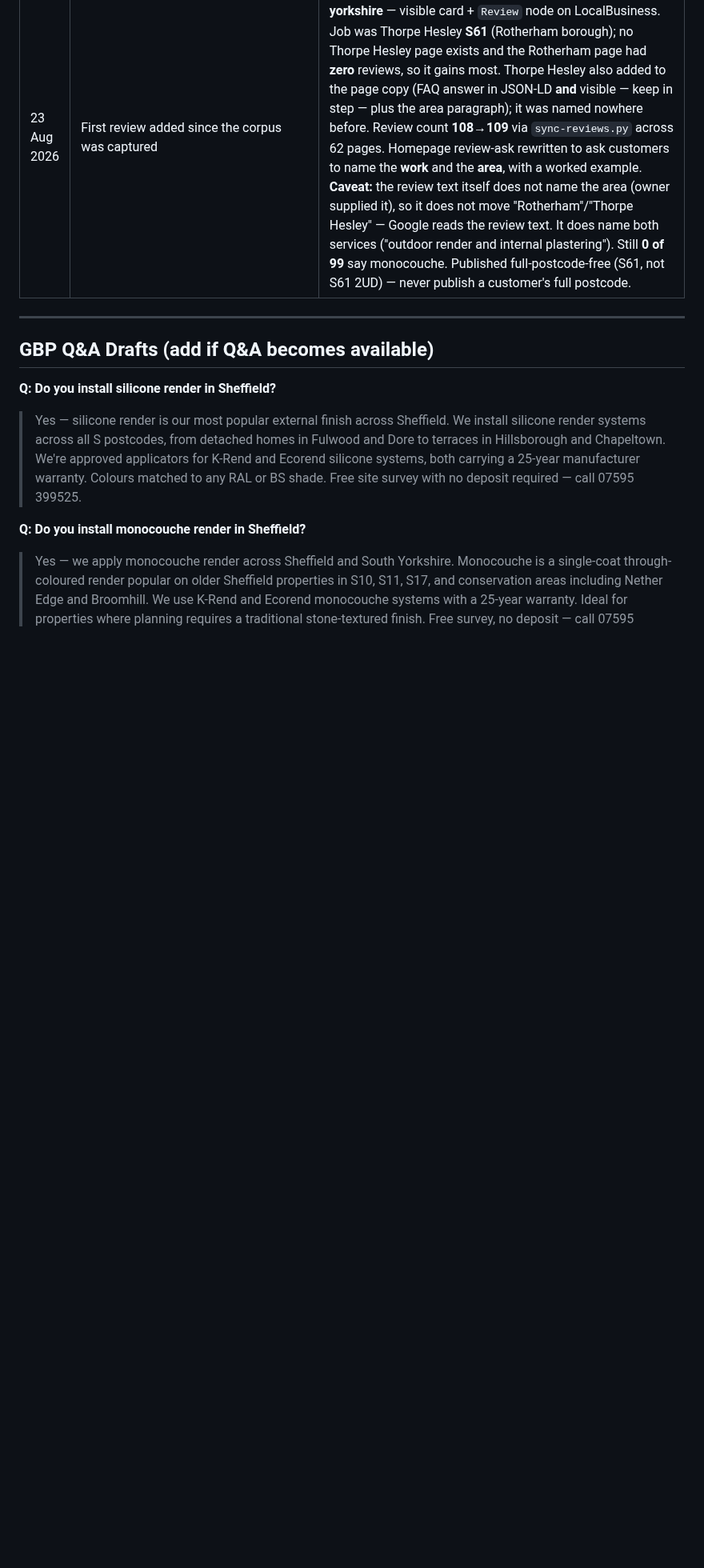
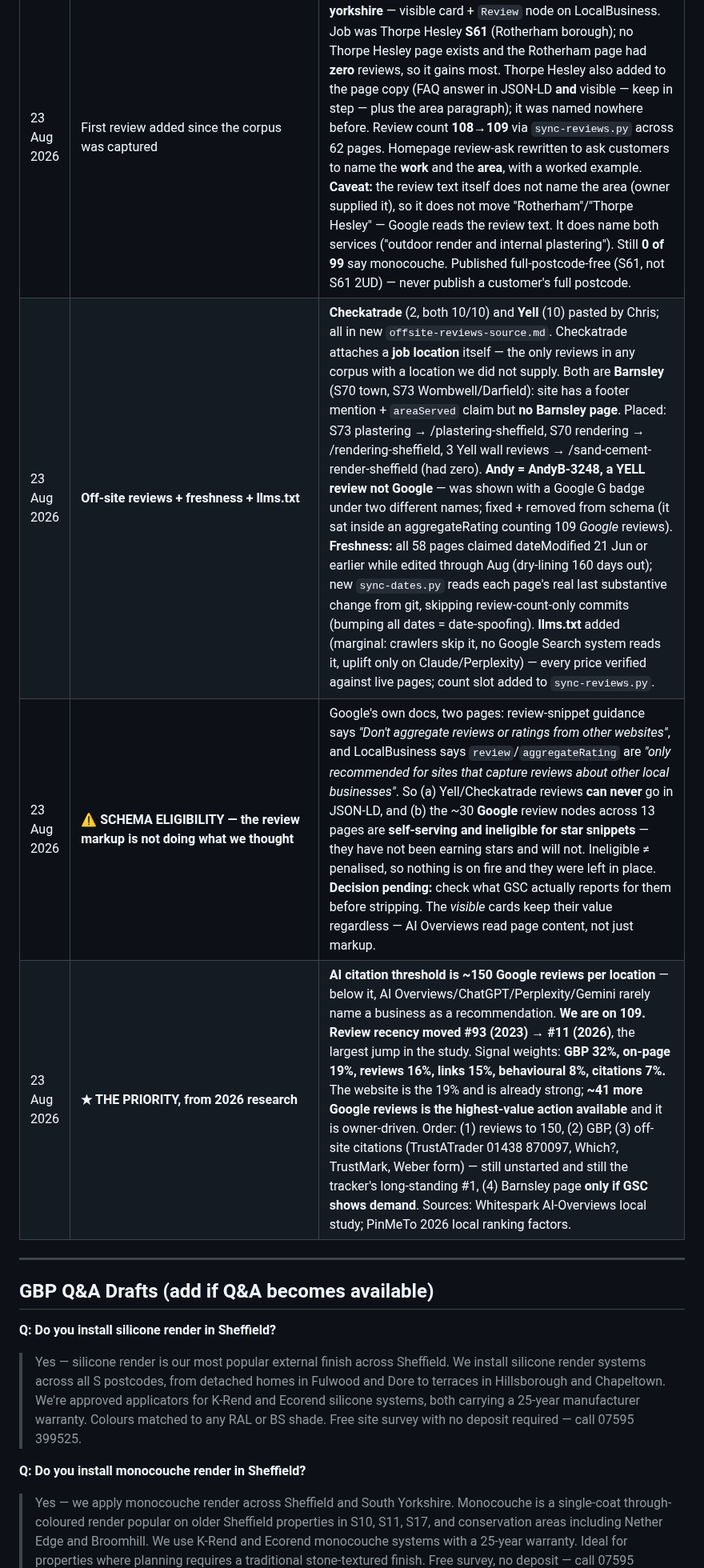
Before and after one commit to plastersolutionsltd-arch/plaster-rendering-site, a Markdown page: AI-SEARCH-OPTIMISATION.md, the part around the change. Shown at 80% size. Drawn GitHub-style; blank space fills up the shorter version.

Commit message:
Tracker: log the off-site reviews, the schema-eligibility finding, and the 150-review priority
Co-Authored-By: Claude Opus 5 <noreply@anthropic.com>

```diff
--- a/AI-SEARCH-OPTIMISATION.md
+++ b/AI-SEARCH-OPTIMISATION.md
@@ -288,6 +288,9 @@ Competitors MAC Rendering and EDC Render Plaster are already listed on these pag
 | 12 Jun 2026 | Redirect error investigation | `/portfolio/` and `/faq/` redirect chains are correct in vercel.json (both destination files exist). Stale issue — Google last crawled Apr 25 before fixes were in place. Fix: click "Validate Fix" in GSC → Page indexing → Redirect error. No code change needed. |
 | | **Next:** Click "Validate Fix" in GSC for Redirect error. TrustATrader free listing. Phase 2 content work (FAQ rewrite, blog posts). | |
 | 23 Aug 2026 | First review added since the corpus was captured | Leamne Shortland (5★, 22 Aug) added to **/rotherham-south-yorkshire** — visible card + `Review` node on LocalBusiness. Job was Thorpe Hesley **S61** (Rotherham borough); no Thorpe Hesley page exists and the Rotherham page had **zero** reviews, so it gains most. Thorpe Hesley also added to the page copy (FAQ answer in JSON-LD **and** visible — keep in step — plus the area paragraph); it was named nowhere before. Review count **108→109** via `sync-reviews.py` across 62 pages. Homepage review-ask rewritten to ask customers to name the **work** and the **area**, with a worked example. **Caveat:** the review text itself does not name the area (owner supplied it), so it does not move "Rotherham"/"Thorpe Hesley" — Google reads the review text. It does name both services ("outdoor render and internal plastering"). Still **0 of 99** say monocouche. Published full-postcode-free (S61, not S61 2UD) — never publish a customer's full postcode. |
+| 23 Aug 2026 | **Off-site reviews + freshness + llms.txt** | **Checkatrade** (2, both 10/10) and **Yell** (10) pasted by Chris; all in new `offsite-reviews-source.md`. Checkatrade attaches a **job location** itself &mdash; the only reviews in any corpus with a location we did not supply. Both are **Barnsley** (S70 town, S73 Wombwell/Darfield): site has a footer mention + `areaServed` claim but **no Barnsley page**. Placed: S73 plastering &rarr; /plastering-sheffield, S70 rendering &rarr; /rendering-sheffield, 3 Yell wall reviews &rarr; /sand-cement-render-sheffield (had zero). **Andy = AndyB-3248, a YELL review not Google** &mdash; was shown with a Google G badge under two different names; fixed + removed from schema (it sat inside an aggregateRating counting 109 *Google* reviews). **Freshness:** all 58 pages claimed dateModified 21 Jun or earlier while edited through Aug (dry-lining 160 days out); new `sync-dates.py` reads each page's real last substantive change from git, skipping review-count-only commits (bumping all dates = date-spoofing). **llms.txt** added (marginal: crawlers skip it, no Google Search system reads it, uplift only on Claude/Perplexity) &mdash; every price verified against live pages; count slot added to `sync-reviews.py`. |
+| 23 Aug 2026 | **&#9888; SCHEMA ELIGIBILITY &mdash; the review markup is not doing what we thought** | Google's own docs, two pages: review-snippet guidance says *"Don't aggregate reviews or ratings from other websites"*, and LocalBusiness says `review`/`aggregateRating` are *"only recommended for sites that capture reviews about other local businesses"*. So (a) Yell/Checkatrade reviews **can never** go in JSON-LD, and (b) the ~30 **Google** review nodes across 13 pages are **self-serving and ineligible for star snippets** &mdash; they have not been earning stars and will not. Ineligible &ne; penalised, so nothing is on fire and they were left in place. **Decision pending:** check what GSC actually reports for them before stripping. The *visible* cards keep their value regardless &mdash; AI Overviews read page content, not just markup. |
+| 23 Aug 2026 | **&#9733; THE PRIORITY, from 2026 research** | **AI citation threshold is ~150 Google reviews per location** &mdash; below it, AI Overviews/ChatGPT/Perplexity/Gemini rarely name a business as a recommendation. **We are on 109.** **Review recency moved #93 (2023) &rarr; #11 (2026)**, the largest jump in the study. Signal weights: **GBP 32%, on-page 19%, reviews 16%, links 15%, behavioural 8%, citations 7%.** The website is the 19% and is already strong; **~41 more Google reviews is the highest-value action available** and it is owner-driven. Order: (1) reviews to 150, (2) GBP, (3) off-site citations (TrustATrader 01438 870097, Which?, TrustMark, Weber form) &mdash; still unstarted and still the tracker's long-standing #1, (4) Barnsley page **only if GSC shows demand**. Sources: Whitespark AI-Overviews local study; PinMeTo 2026 local ranking factors. |
 
 ---
 
```
